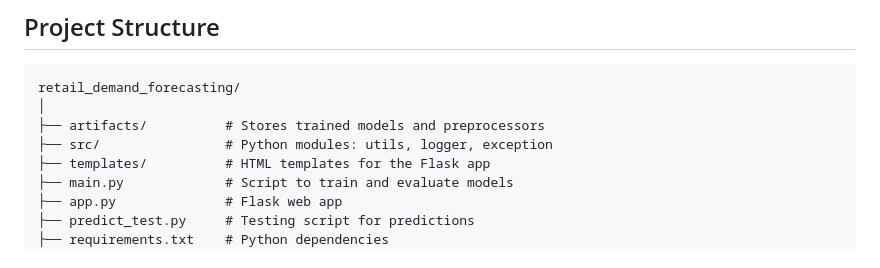
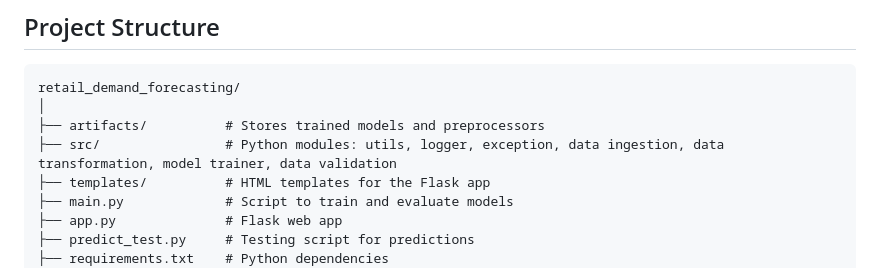
Before and after one commit to RamMahto1/Retail-Demand-Forecasting-with-Explainable-AI, a Markdown page: README.md, the part around the change. Drawn GitHub-style.

```diff
--- a/README.md
+++ b/README.md
@@ -74,7 +74,7 @@ You can submit input either through the HTML form or via a JSON payload:
 retail_demand_forecasting/
 │
 ├── artifacts/          # Stores trained models and preprocessors
-├── src/                # Python modules: utils, logger, exception
+├── src/                # Python modules: utils, logger, exception, data ingestion, data transformation, model trainer, data validation
 ├── templates/          # HTML templates for the Flask app
 ├── main.py             # Script to train and evaluate models
 ├── app.py              # Flask web app
```
